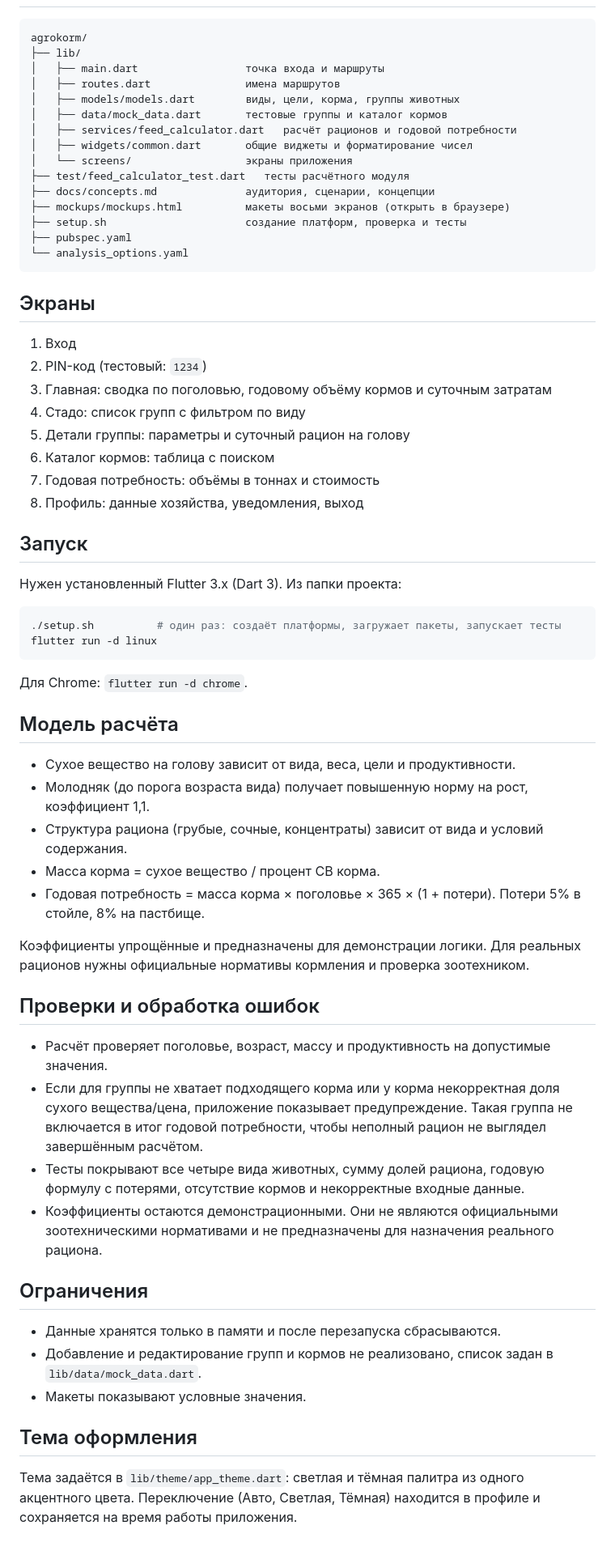
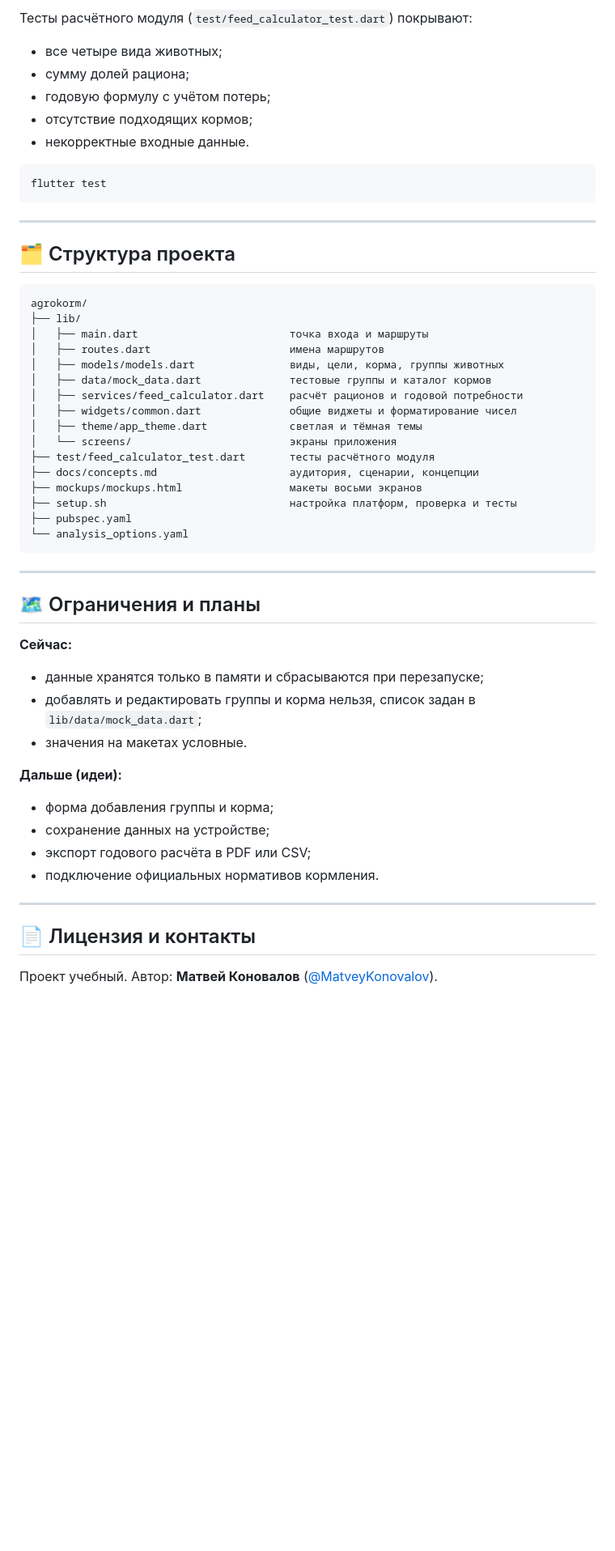
Before and after one commit to MatveyKonovalov/rshb, a Markdown page: README.md, the part around one of its changes. Shown at 81% size. Drawn GitHub-style; blank space fills up the shorter version.

Commit message:
Revise README for clarity and additional details
Updated README with new sections, screenshots, and project structure.

````diff
--- a/README.md
+++ b/README.md
@@ -6,67 +108,55 @@
+Тесты расчётного модуля (`test/feed_calculator_test.dart`) покрывают:
+
+- все четыре вида животных;
+- сумму долей рациона;
+- годовую формулу с учётом потерь;
+- отсутствие подходящих кормов;
+- некорректные входные данные.
+
+```bash
+flutter test
+```
+
+---
+
+## 🗂 Структура проекта
 
 ```
 agrokorm/
 ├── lib/
-│   ├── main.dart                 точка входа и маршруты
-│   ├── routes.dart               имена маршрутов
-│   ├── models/models.dart        виды, цели, корма, группы животных
-│   ├── data/mock_data.dart       тестовые группы и каталог кормов
-│   ├── services/feed_calculator.dart   расчёт рационов и годовой потребности
-│   ├── widgets/common.dart       общие виджеты и форматирование чисел
-│   └── screens/                  экраны приложения
-├── test/feed_calculator_test.dart   тесты расчётного модуля
-├── docs/concepts.md              аудитория, сценарии, концепции
-├── mockups/mockups.html          макеты восьми экранов (открыть в браузере)
-├── setup.sh                      создание платформ, проверка и тесты
+│   ├── main.dart                        точка входа и маршруты
+│   ├── routes.dart                      имена маршрутов
+│   ├── models/models.dart               виды, цели, корма, группы животных
+│   ├── data/mock_data.dart              тестовые группы и каталог кормов
+│   ├── services/feed_calculator.dart    расчёт рационов и годовой потребности
+│   ├── widgets/common.dart              общие виджеты и форматирование чисел
+│   ├── theme/app_theme.dart             светлая и тёмная темы
+│   └── screens/                         экраны приложения
+├── test/feed_calculator_test.dart       тесты расчётного модуля
+├── docs/concepts.md                     аудитория, сценарии, концепции
+├── mockups/mockups.html                 макеты восьми экранов
+├── setup.sh                             настройка платформ, проверка и тесты
 ├── pubspec.yaml
 └── analysis_options.yaml
 ```
 
-## Экраны
+---
 
-1. Вход
-2. PIN-код (тестовый: `1234`)
-3. Главная: сводка по поголовью, годовому объёму кормов и суточным затратам
-4. Стадо: список групп с фильтром по виду
-5. Детали группы: параметры и суточный рацион на голову
-6. Каталог кормов: таблица с поиском
-7. Годовая потребность: объёмы в тоннах и стоимость
-8. Профиль: данные хозяйства, уведомления, выход
+## 🗺 Ограничения и планы
 
-## Запуск
+**Сейчас:**
+- данные хранятся только в памяти и сбрасываются при перезапуске;
+- добавлять и редактировать группы и корма нельзя, список задан в `lib/data/mock_data.dart`;
+- значения на макетах условные.
 
-Нужен установленный Flutter 3.x (Dart 3). Из папки проекта:
+**Дальше (идеи):**
+- форма добавления группы и корма;
+- сохранение данных на устройстве;
+- экспорт годового расчёта в PDF или CSV;
+- подключение официальных нормативов кормления.
 
-```bash
-./setup.sh          # один раз: создаёт платформы, загружает пакеты, запускает тесты
-flutter run -d linux
-```
+---
 
-Для Chrome: `flutter run -d chrome`.
+## 📄 Лицензия и контакты
 
-## Модель расчёта
-
-- Сухое вещество на голову зависит от вида, веса, цели и продуктивности.
-- Молодняк (до порога возраста вида) получает повышенную норму на рост, коэффициент 1,1.
-- Структура рациона (грубые, сочные, концентраты) зависит от вида и условий содержания.
-- Масса корма = сухое вещество / процент СВ корма.
-- Годовая потребность = масса корма × поголовье × 365 × (1 + потери). Потери 5% в стойле, 8% на пастбище.
-
-Коэффициенты упрощённые и предназначены для демонстрации логики. Для реальных рационов нужны официальные нормативы кормления и проверка зоотехником.
-
-## Проверки и обработка ошибок
-
-- Расчёт проверяет поголовье, возраст, массу и продуктивность на допустимые значения.
-- Если для группы не хватает подходящего корма или у корма некорректная доля сухого вещества/цена, приложение показывает предупреждение. Такая группа не включается в итог годовой потребности, чтобы неполный рацион не выглядел завершённым расчётом.
-- Тесты покрывают все четыре вида животных, сумму долей рациона, годовую формулу с потерями, отсутствие кормов и некорректные входные данные.
-- Коэффициенты остаются демонстрационными. Они не являются официальными зоотехническими нормативами и не предназначены для назначения реального рациона.
-
-## Ограничения
-
-- Данные хранятся только в памяти и после перезапуска сбрасываются.
-- Добавление и редактирование групп и кормов не реализовано, список задан в `lib/data/mock_data.dart`.
-- Макеты показывают условные значения.
-
-## Тема оформления
-
-Тема задаётся в `lib/theme/app_theme.dart`: светлая и тёмная палитра из одного акцентного цвета. Переключение (Авто, Светлая, Тёмная) находится в профиле и сохраняется на время работы приложения.
+Проект учебный. Автор: **Матвей Коновалов** ([@MatveyKonovalov](https://github.com/MatveyKonovalov)).
````
Also changed, not shown: other parts of README.md (+105 -3 lines).
